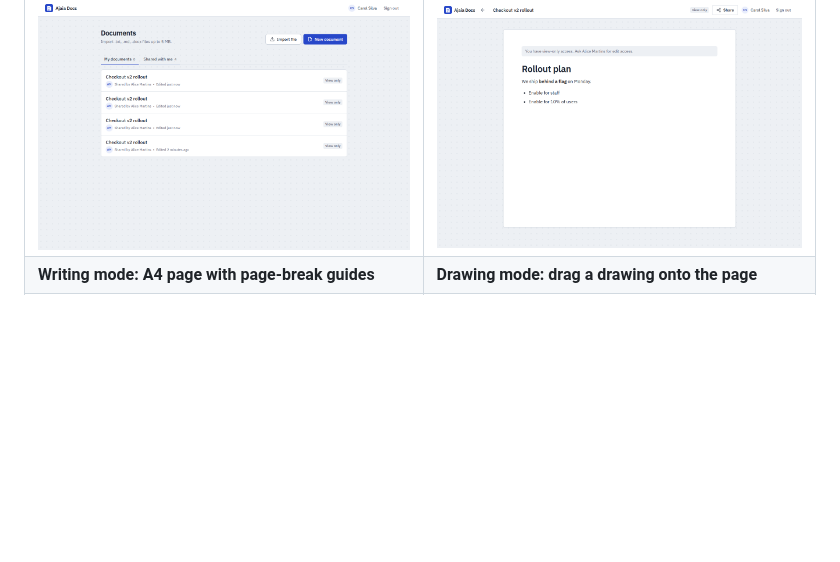
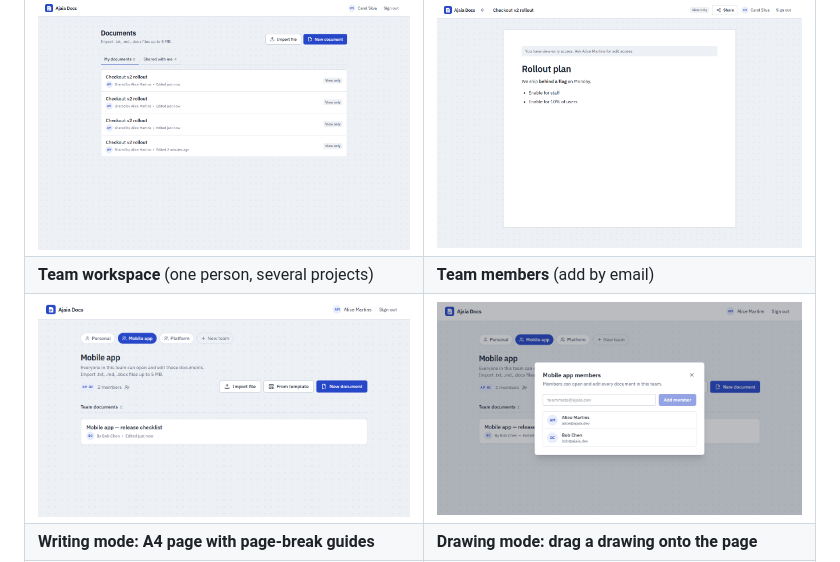
Before and after one commit to Warphn/ajaia-docs-editor, a Markdown page: README.md, the part around the change. Rendered like a GitHub page; pictures changed too: docs/screenshots/team-members.png (added), docs/screenshots/team-workspace.png (added); blank space fills up the shorter version.

Commit message:
docs: add team screenshots, team access note and Swagger description
Co-Authored-By: Claude Opus 5.5 <noreply@anthropic.com>

```diff
--- a/README.md
+++ b/README.md
@@ -36,6 +36,8 @@ To try sharing, sign in as two people in different browsers (or one normal + one
 | ![Editor with formatting and autosave](docs/screenshots/editor.png) | ![Share dialog with roles](docs/screenshots/share-dialog.png) |
 | **Shared with me** (recipient's view) | **View-only** access |
 | ![Shared with me list](docs/screenshots/shared-with-me.png) | ![Read-only editor for viewers](docs/screenshots/view-only.png) |
+| **Team workspace** (one person, several projects) | **Team members** (add by email) |
+| ![Team workspace with its documents](docs/screenshots/team-workspace.png) | ![Team members dialog](docs/screenshots/team-members.png) |
 | **Writing mode: A4 page with page-break guides** | **Drawing mode: drag a drawing onto the page** |
 | ![A4 page with page-break guides](docs/screenshots/page-guides.png) | ![Dragging a drawing onto the page](docs/screenshots/drawing-drop.png) |
 | **Canvas: drawings around the page** | **Include / remove toggle** |
```
Also changed, not shown: docs/frontend.md (+1 -1 lines), 1 other file.
